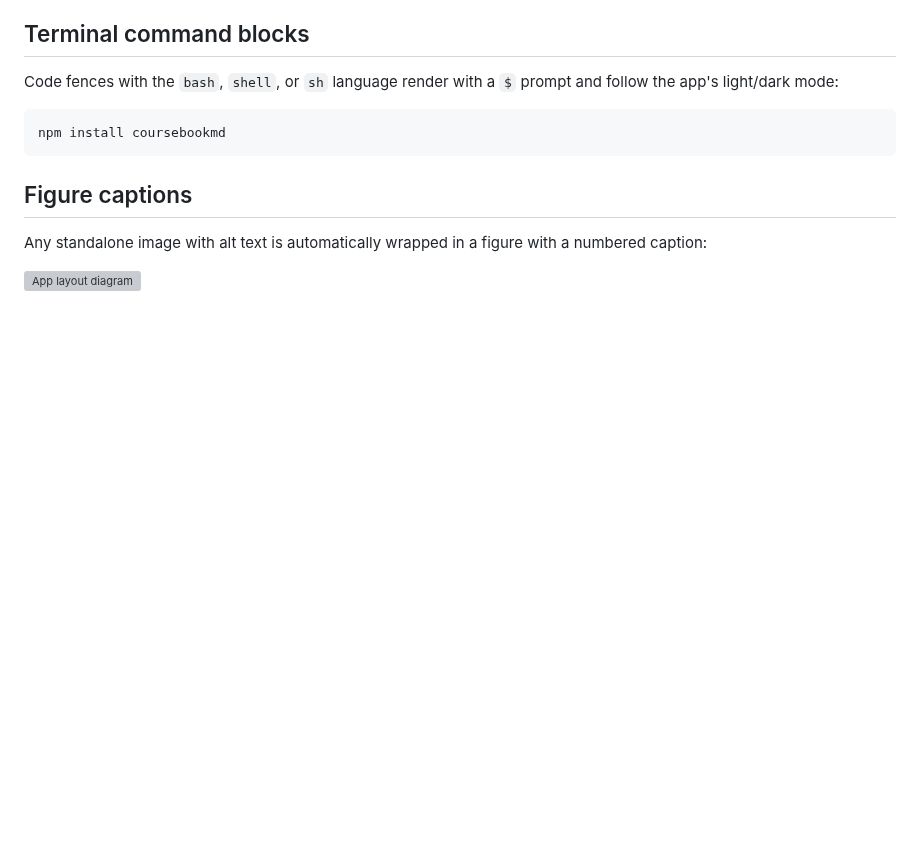
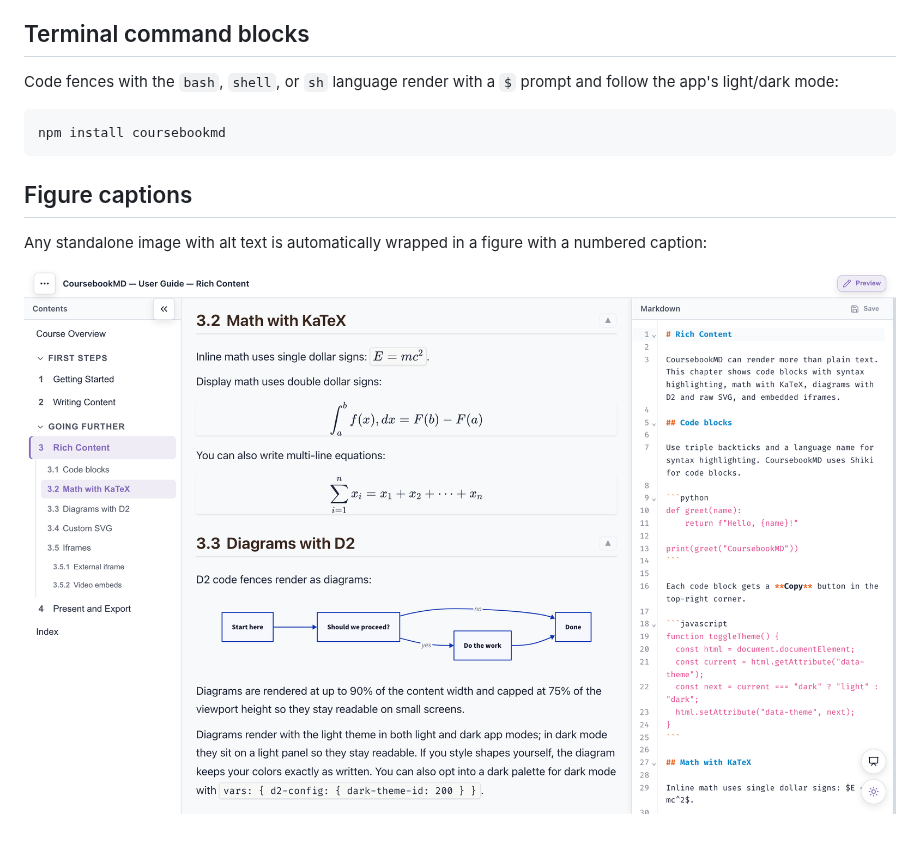
Before and after one commit to hesamat/coursebookmd, a Markdown page: docs/chapters/02-writing-content.md, the part around the change. Rendered like a GitHub page; pictures changed too: docs/assets/app-screenshot.png (added); blank space fills up the shorter version; grey boxes are pictures that could not be loaded.

Commit message:
Replace stale app layout diagram with a real app screenshot
Swap the hand-drawn app-layout.svg, which still showed the old
editor-left layout, for a current screenshot of the Rich Content
chapter in edit mode. Use it in the user guide's figure-caption
example and add it to the README intro.

```diff
--- a/docs/chapters/02-writing-content.md
+++ b/docs/chapters/02-writing-content.md
@@ -96,4 +96,4 @@ npm install coursebookmd
 
 Any standalone image with alt text is automatically wrapped in a figure with a numbered caption:
 
-![App layout diagram](/docs/assets/app-layout.svg)
+![CoursebookMD with its chapter navigation, live preview, and Markdown editor showing the Rich Content chapter](/docs/assets/app-screenshot.png)
```
Also changed, not shown: README.md (+2 -0 lines), 1 other file.
